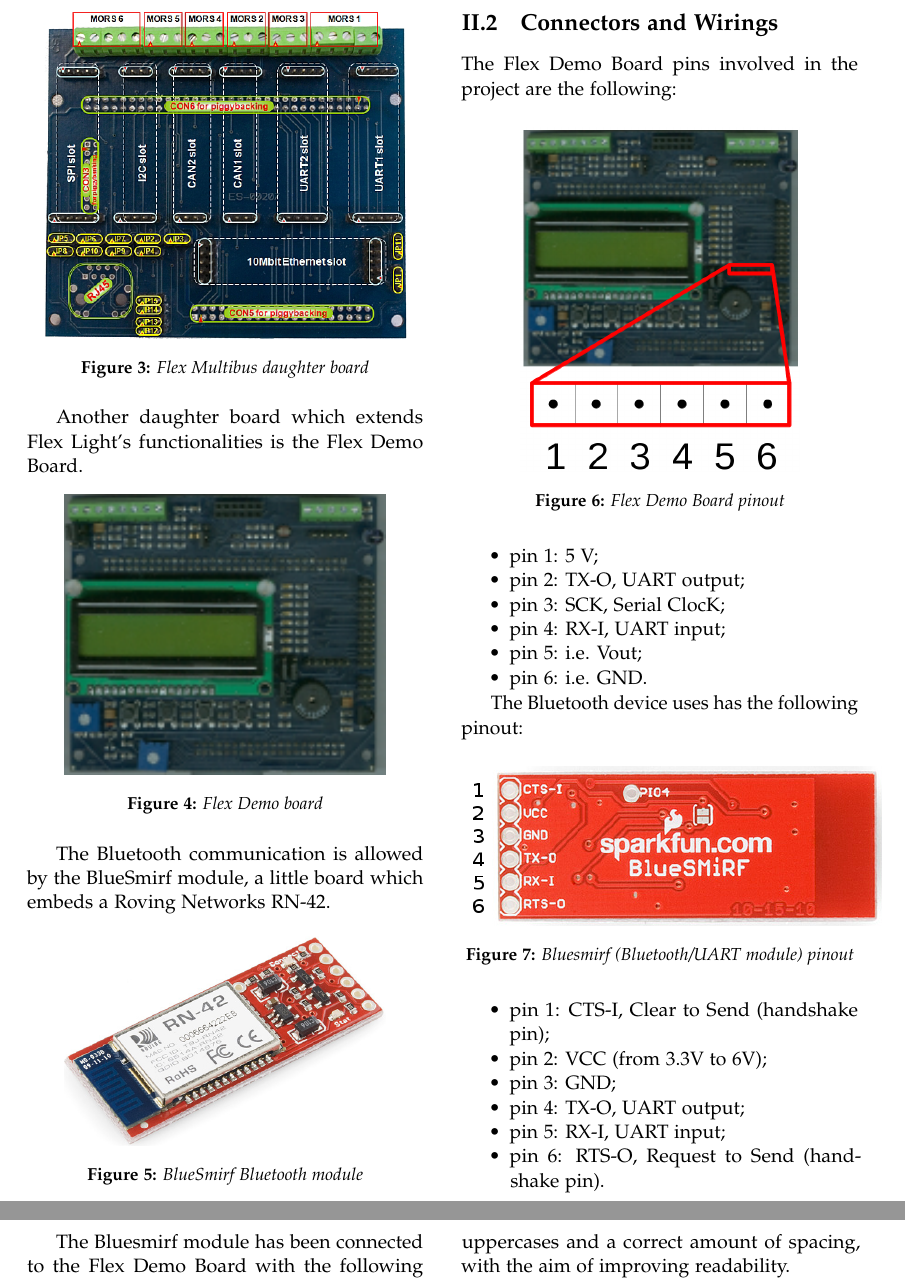
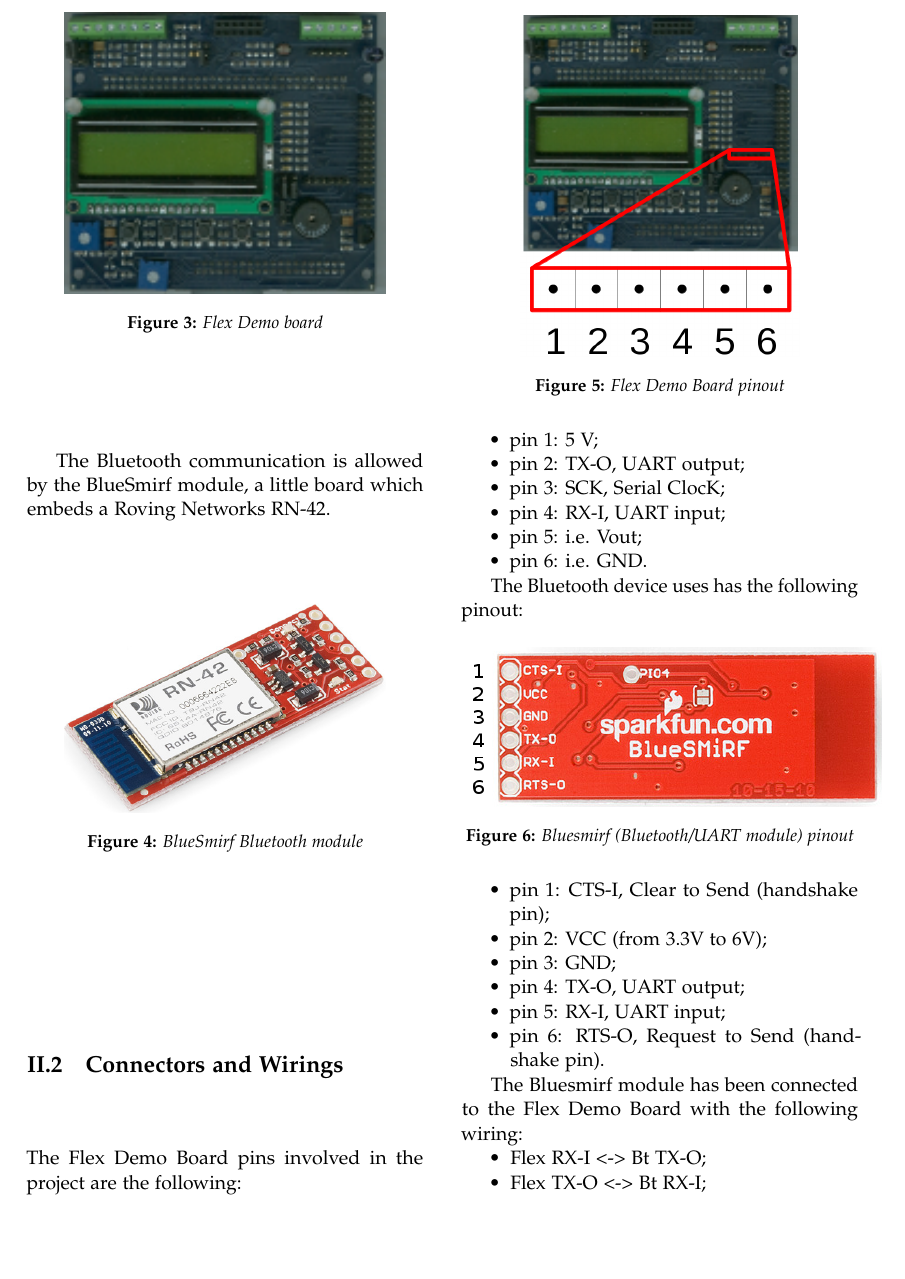
Before and after one commit to balsini/FlexBoardMeetsOBD, a LaTeX paper (doc/user/README.tex): two parts of pages 2 and 3 of 7 before the commit and part of page 2 of 7 after it, the two joined at a grey line, cut so that both start at the same text, the shorter picture padded with empty space. Compiled offline with pdfLaTeX.

Commit message:
Removed multibus board

```diff
--- a/doc/user/README.tex
+++ b/doc/user/README.tex
@@ -144,13 +144,13 @@
 
 In particular, in this project will be used the two UART ports.
 
-\begin{figure}[H]
-  \centering
-  \includegraphics[width=2.6in]{img/flex101_presentation}
-  \caption{\textit{Flex Multibus} daughter board}
-\end{figure}
+%\begin{figure}[H]
+%  \centering
+%  \includegraphics[width=2.6in]{img/flex101_presentation}
+%  \caption{\textit{Flex Multibus} daughter board}
+%\end{figure}
 
-Another daughter board which extends Flex Light's functionalities is the Flex Demo Board.
+%Another daughter board which extends Flex Light's functionalities is the Flex Demo Board.
 
 \begin{figure}[H]
   \centering
```
Also changed, not shown: doc/user/README.tex (4 more changed lines).
